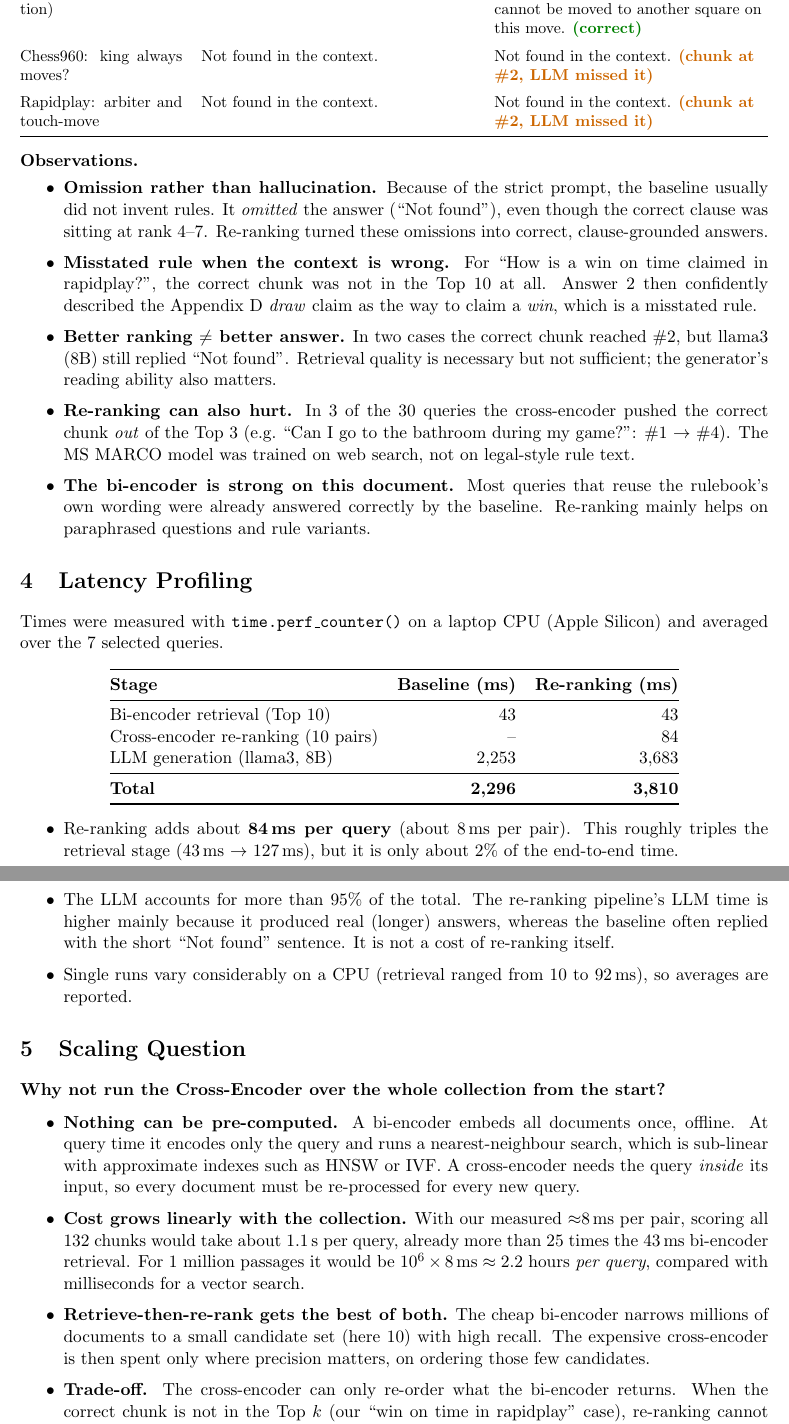
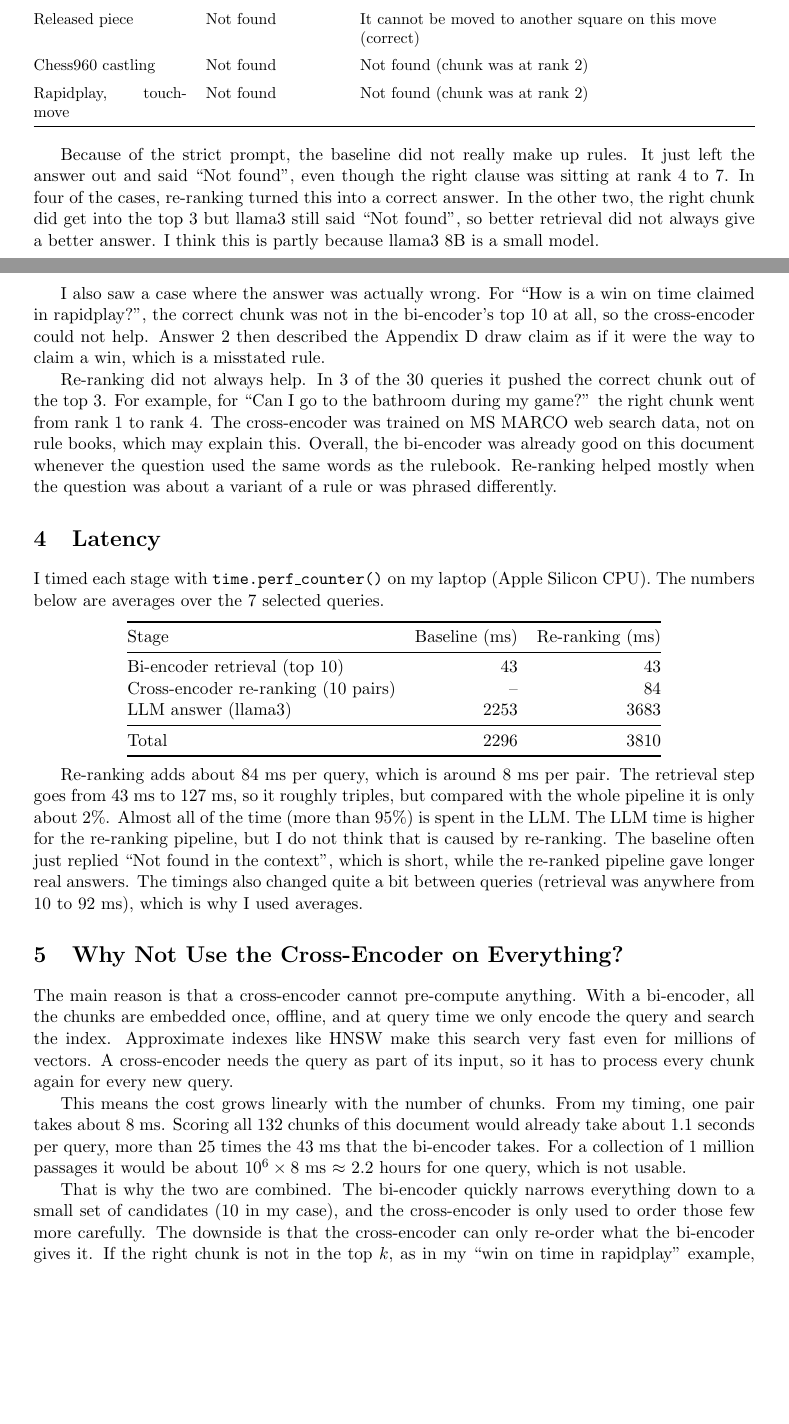
Before and after one commit to Kushal-2002/rag_Assignment, a LaTeX document (report.tex): two parts of pages 3 and 4 of 4 before the commit and two parts of pages 2 and 3 of 4 after it, joined at a grey line, cut so that both start at the same text, the shorter picture padded with empty space. Compiled offline with pdfLaTeX.

Commit message:
Final report

```diff
--- a/report.tex
+++ b/report.tex
@@ -87,68 +72,58 @@ Exception         & Do the special touch rules for blind players also apply to t
 
 \begin{center}
 \small
-\begin{tabularx}{\textwidth}{@{}p{3.6cm} Y Y@{}}
+\begin{tabularx}{\textwidth}{@{}p{3.4cm} p{3cm} Y@{}}
 \toprule
-\textbf{Query} & \textbf{Answer 1 (baseline Top 3)} & \textbf{Answer 2 (re-ranked Top 3)} \\
+Query & Answer 1 (baseline) & Answer 2 (re-ranked) \\
 \midrule
-Rapidplay: complain about piece placement & Not found in the context. & After three moves, no claim can be made regarding incorrect piece placement, board orientation or clock setting. \textcolor{green!50!black}{\textbf{(correct)}} \\
+Rapidplay, piece placement & Not found & After three moves no claim can be made about piece placement, board orientation or clock setting (correct) \\
 \addlinespace
-Blind chess: castling announced & Not found in the context. & Announced as ``Lange Rochade'' (long) and ``Kurze Rochade'' (short). \textcolor{green!50!black}{\textbf{(correct)}} \\
+Blind chess, castling & Not found & ``Lange Rochade'' and ``Kurze Rochade'' (correct) \\
 \addlinespace
-Blind player: piece touched & Not found in the context. & When it has been taken out of the securing aperture. \textcolor{green!50!black}{\textbf{(correct)}} \\
+Blind player, touched piece & Not found & When it is taken out of the securing aperture (correct) \\
 \addlinespace
-Released piece (negation) & Not found in the context. & Yes, once released on a square it cannot be moved to another square on this move. \textcolor{green!50!black}{\textbf{(correct)}} \\
+Released piece & Not found & It cannot be moved to another square on this move (correct) \\
 \addlinespace
-Chess960: king always moves? & Not found in the context. & Not found in the context. \textcolor{orange!80!black}{\textbf{(chunk at \#2, LLM missed it)}} \\
+Chess960 castling & Not found & Not found (chunk was at rank 2) \\
 \addlinespace
-Rapidplay: arbiter and touch-move & Not found in the context. & Not found in the context. \textcolor{orange!80!black}{\textbf{(chunk at \#2, LLM missed it)}} \\
+Rapidplay, touch-move & Not found & Not found (chunk was at rank 2) \\
 \bottomrule
 \end{tabularx}
 \end{center}
 
-\noindent\textbf{Observations.}
-\begin{itemize}
-  \item \textbf{Omission rather than hallucination.} Because of the strict prompt, the baseline usually did not invent rules. It \emph{omitted} the answer (``Not found''), even though the correct clause was sitting at rank 4--7. Re-ranking turned these omissions into correct, clause-grounded answers.
-  \item \textbf{Misstated rule when the context is wrong.} For ``How is a win on time claimed in rapidplay?'', the correct chunk was not in the Top~10 at all. Answer 2 then confidently described the Appendix D \emph{draw} claim as the way to claim a \emph{win}, which is a misstated rule.
-  \item \textbf{Better ranking $\neq$ better answer.} In two cases the correct chunk reached \#2, but llama3 (8B) still replied ``Not found''. Retrieval quality is necessary but not sufficient; the generator's reading ability also matters.
-  \item \textbf{Re-ranking can also hurt.} In 3 of the 30 queries the cross-encoder pushed the correct chunk \emph{out} of the Top~3 (e.g.\ ``Can I go to the bathroom during my game?'': \#1 $\rightarrow$ \#4). The MS MARCO model was trained on web search, not on legal-style rule text.
-  \item \textbf{The bi-encoder is strong on this document.} Most queries that reuse the rulebook's own wording were already answered correctly by the baseline. Re-ranking mainly helps on paraphrased questions and rule variants.
-\end{itemize}
+Because of the strict prompt, the baseline did not really make up rules. It just left the answer out and said ``Not found'', even though the right clause was sitting at rank 4 to 7. In four of the cases, re-ranking turned this into a correct answer. In the other two, the right chunk did get into the top 3 but llama3 still said ``Not found'', so better retrieval did not always give a better answer. I think this is partly because llama3 8B is a small model.
 
-\section{Latency Profiling}
+I also saw a case where the answer was actually wrong. For ``How is a win on time claimed in rapidplay?'', the correct chunk was not in the bi-encoder's top 10 at all, so the cross-encoder could not help. Answer 2 then described the Appendix D draw claim as if it were the way to claim a win, which is a misstated rule.
 
-Times were measured with \texttt{time.perf\_counter()} on a laptop CPU (Apple Silicon) and averaged over the 7 selected queries.
+Re-ranking did not always help. In 3 of the 30 queries it pushed the correct chunk out of the top 3. For example, for ``Can I go to the bathroom during my game?'' the right chunk went from rank 1 to rank 4. The cross-encoder was trained on MS MARCO web search data, not on rule books, which may explain this. Overall, the bi-encoder was already good on this document whenever the question used the same words as the rulebook. Re-ranking helped mostly when the question was about a variant of a rule or was phrased differently.
+
+\section{Latency}
+
+I timed each stage with \texttt{time.perf\_counter()} on my laptop (Apple Silicon CPU). The numbers below are averages over the 7 selected queries.
 
 \begin{center}
 \begin{tabular}{@{}lrr@{}}
 \toprule
-\textbf{Stage} & \textbf{Baseline (ms)} & \textbf{Re-ranking (ms)} \\
+Stage & Baseline (ms) & Re-ranking (ms) \\
 \midrule
-Bi-encoder retrieval (Top 10)        & 43    & 43    \\
-Cross-encoder re-ranking (10 pairs)  & --    & 84    \\
-LLM generation (llama3, 8B)          & 2{,}253 & 3{,}683 \\
+Bi-encoder retrieval (top 10)       & 43    & 43    \\
+Cross-encoder re-ranking (10 pairs) & --    & 84    \\
+LLM answer (llama3)                 & 2253  & 3683  \\
 \midrule
-\textbf{Total}                       & \textbf{2{,}296} & \textbf{3{,}810} \\
+Total                               & 2296  & 3810  \\
 \bottomrule
 \end{tabular}
 \end{center}
 
-\begin{itemize}
-  \item Re-ranking adds about \textbf{84\,ms per query} (about 8\,ms per pair). This roughly triples the retrieval stage (43\,ms $\rightarrow$ 127\,ms), but it is only about 2\% of the end-to-end time.
-  \item The LLM accounts for more than 95\% of the total. The re-ranking pipeline's LLM time is higher mainly because it produced real (longer) answers, whereas the baseline often replied with the short ``Not found'' sentence. It is not a cost of re-ranking itself.
-  \item Single runs vary considerably on a CPU (retrieval ranged from 10 to 92\,ms), so averages are reported.
-\end{itemize}
+Re-ranking adds about 84 ms per query, which is around 8 ms per pair. The retrieval step goes from 43 ms to 127 ms, so it roughly triples, but compared with the whole pipeline it is only about 2\%. Almost all of the time (more than 95\%) is spent in the LLM. The LLM time is higher for the re-ranking pipeline, but I do not think that is caused by re-ranking. The baseline often just replied ``Not found in the context'', which is short, while the re-ranked pipeline gave longer real answers. The timings also changed quite a bit between queries (retrieval was anywhere from 10 to 92 ms), which is why I used averages.
 
-\section{Scaling Question}
+\section{Why Not Use the Cross-Encoder on Everything?}
 
-\textbf{Why not run the Cross-Encoder over the whole collection from the start?}
+The main reason is that a cross-encoder cannot pre-compute anything. With a bi-encoder, all the chunks are embedded once, offline, and at query time we only encode the query and search the index. Approximate indexes like HNSW make this search very fast even for millions of vectors. A cross-encoder needs the query as part of its input, so it has to process every chunk again for every new query.
 
-\begin{itemize}
-  \item \textbf{Nothing can be pre-computed.} A bi-encoder embeds all documents once, offline. At query time it encodes only the query and runs a nearest-neighbour search, which is sub-linear with approximate indexes such as HNSW or IVF. A cross-encoder needs the query \emph{inside} its input, so every document must be re-processed for every new query.
-  \item \textbf{Cost grows linearly with the collection.} With our measured $\approx$8\,ms per pair, scoring all 132 chunks would take about 1.1\,s per query, already more than 25 times the 43\,ms bi-encoder retrieval. For 1 million passages it would be $10^6 \times 8\,\text{ms} \approx 2.2$ hours \emph{per query}, compared with milliseconds for a vector search.
-  \item \textbf{Retrieve-then-re-rank gets the best of both.} The cheap bi-encoder narrows millions of documents to a small candidate set (here 10) with high recall. The expensive cross-encoder is then spent only where precision matters, on ordering those few candidates.
-  \item \textbf{Trade-off.} The cross-encoder can only re-order what the bi-encoder returns. When the correct chunk is not in the Top~$k$ (our ``win on time in rapidplay'' case), re-ranking cannot recover it. In practice $k$ is chosen to balance recall against re-ranking cost.
-\end{itemize}
+This means the cost grows linearly with the number of chunks. From my timing, one pair takes about 8 ms. Scoring all 132 chunks of this document would already take about 1.1 seconds per query, more than 25 times the 43 ms that the bi-encoder takes. For a collection of 1 million passages it would be about $10^6 \times 8$ ms $\approx$ 2.2 hours for one query, which is not usable.
+
+That is why the two are combined. The bi-encoder quickly narrows everything down to a small set of candidates (10 in my case), and the cross-encoder is only used to order those few more carefully. The downside is that the cross-encoder can only re-order what the bi-encoder gives it. If the right chunk is not in the top $k$, as in my ``win on time in rapidplay'' example, re-ranking cannot fix it. So $k$ has to be chosen as a balance between recall and re-ranking time.
 
 \section{Conclusion}
 
```
Also changed, not shown: Report.pdf, report.tex (77 more changed lines), 1 other file.
